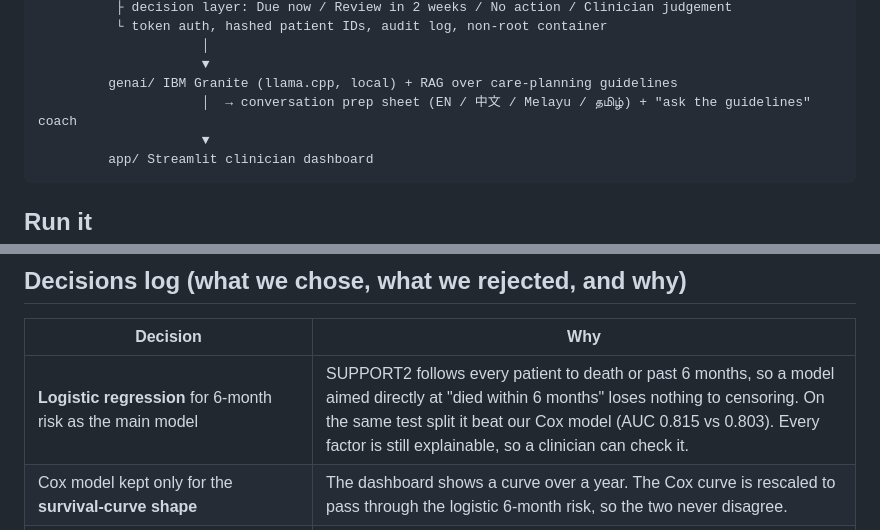
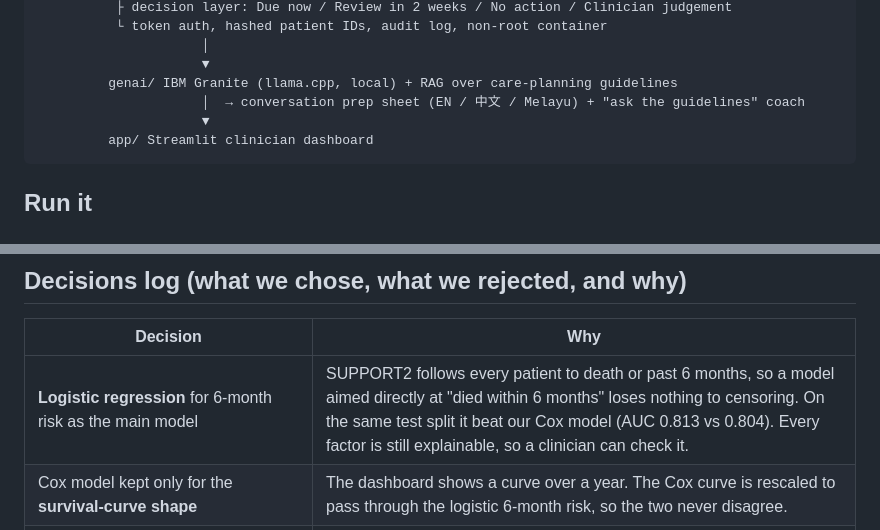
Before and after one commit to Chloe22204/terrabyte_ibm_2026, a Markdown page: README.md, 2 parts joined by grey strips. Drawn GitHub-style.

Commit message:
README: drop Tamil from the diagram, use metrics.json AUCs for logistic vs Cox
Co-Authored-By: Claude Opus 5.5 <noreply@anthropic.com>

````diff
--- a/README.md
+++ b/README.md
@@ -19,7 +19,7 @@ SUPPORT2 data ─► ml/train.py ─► artifacts/ (JSON models, thresholds, cha
                      │
                      ▼
          genai/ IBM Granite (llama.cpp, local) + RAG over care-planning guidelines
-                     │  → conversation prep sheet (EN / 中文 / Melayu / தமிழ்) + "ask the guidelines" coach
+                     │  → conversation prep sheet (EN / 中文 / Melayu) + "ask the guidelines" coach
                      ▼
          app/ Streamlit clinician dashboard
 ```
@@ -42,7 +42,7 @@ curl localhost:8000/health
 
 | Decision | Why |
 |---|---|
-| **Logistic regression** for 6-month risk as the main model | SUPPORT2 follows every patient to death or past 6 months, so a model aimed directly at "died within 6 months" loses nothing to censoring. On the same test split it beat our Cox model (AUC 0.815 vs 0.803). Every factor is still explainable, so a clinician can check it. |
+| **Logistic regression** for 6-month risk as the main model | SUPPORT2 follows every patient to death or past 6 months, so a model aimed directly at "died within 6 months" loses nothing to censoring. On the same test split it beat our Cox model (AUC 0.813 vs 0.804). Every factor is still explainable, so a clinician can check it. |
 | Cox model kept only for the **survival-curve shape** | The dashboard shows a curve over a year. The Cox curve is rescaled to pass through the logistic 6-month risk, so the two never disagree. |
 | Wrote our own numpy/scipy Cox model instead of `lifelines` | `lifelines` needs `autograd-gamma`, which failed to build in testing. Ours has no compiled dependencies, so it runs on s390x. |
 | All models saved as plain JSON | No pickle files in the API (a pickle can run code when loaded), and the container needs only numpy. |
````
